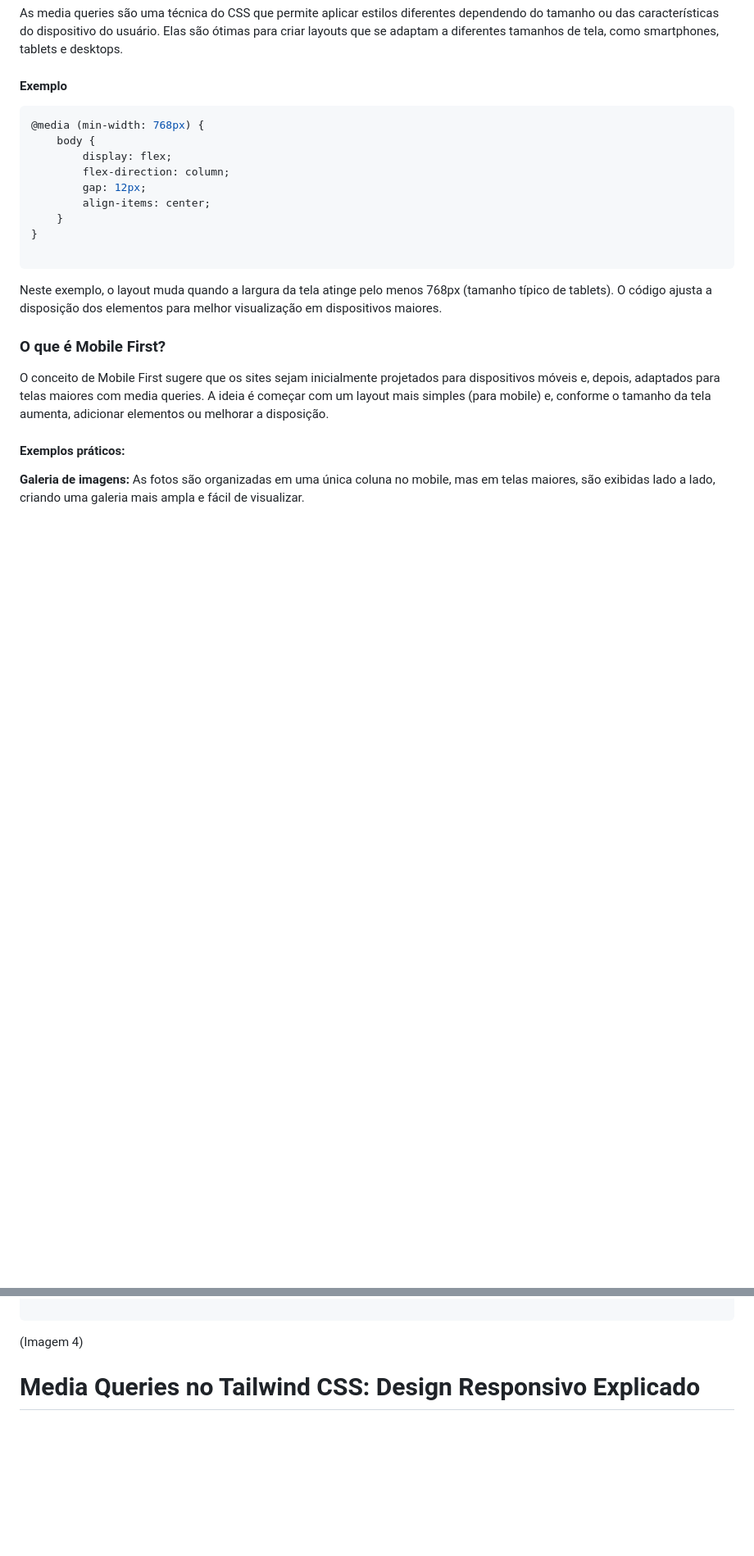
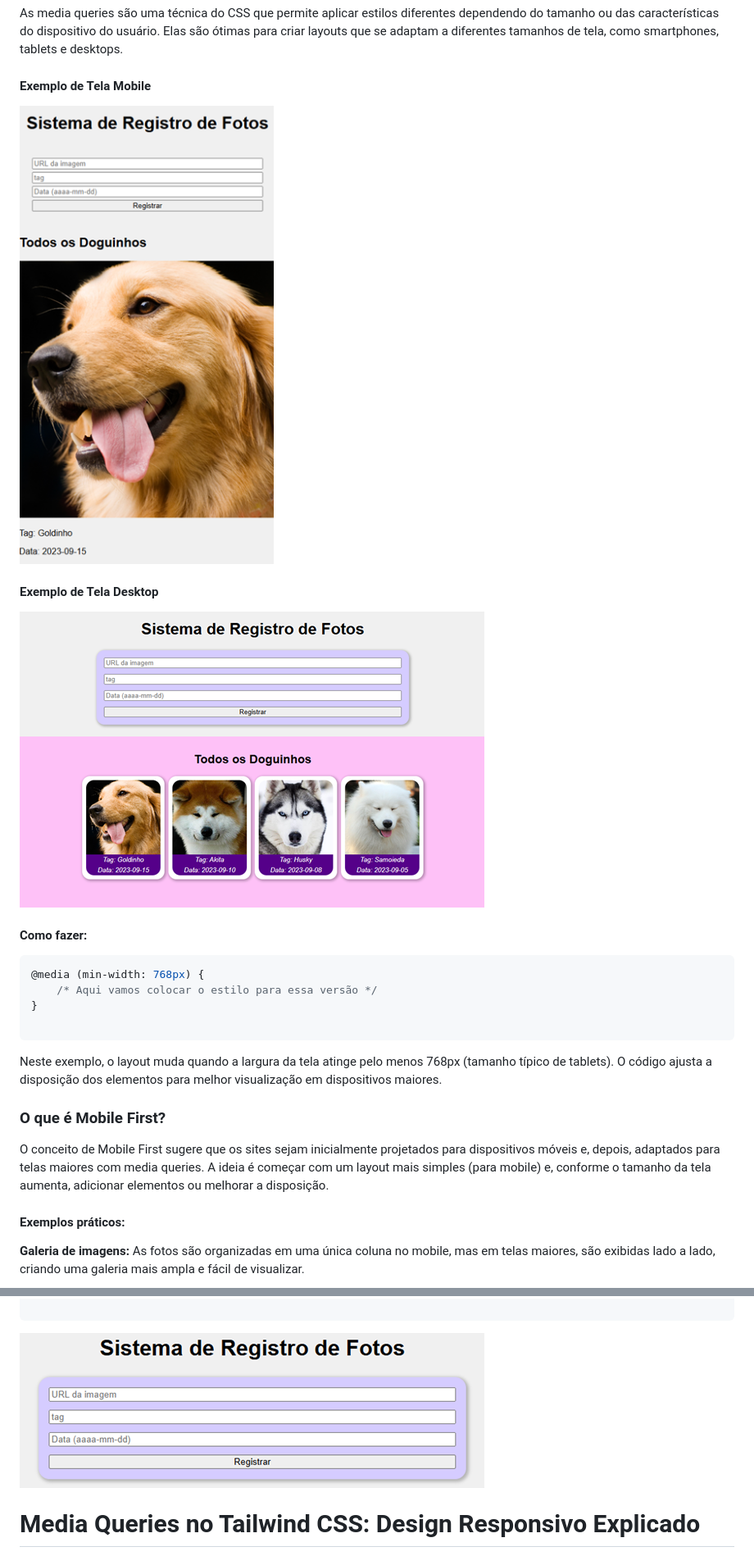
Before and after one commit to MelloBirkan/media-queries-poc, a Markdown page: README.md, 2 parts joined by grey strips. Shown: that part at 82% size. Drawn GitHub-style; blank space fills up the shorter version.

Commit message:
coloquei as imagens finais

````diff
--- a/README.md
+++ b/README.md
@@ -133,18 +133,20 @@ O projeto Bay Bean Co. demonstra uma implementação eficaz da abordagem desktop
 ### O que são Media Queries?
 As media queries são uma técnica do CSS que permite aplicar estilos diferentes dependendo do tamanho ou das características do dispositivo do usuário. Elas são ótimas para criar layouts que se adaptam a diferentes tamanhos de tela, como smartphones, tablets e desktops.
 
-#### Exemplo
+#### Exemplo de Tela Mobile
+![exemplo](/images/tela-mobile.png)
+
+#### Exemplo de Tela Desktop
+![exemplo](/images/tela-desktop.png)
+
+#### Como fazer:
 ``` CSS
 @media (min-width: 768px) {
-    body {
-        display: flex;
-        flex-direction: column;
-        gap: 12px;
-        align-items: center;
-    }
+    /* Aqui vamos colocar o estilo para essa versão */
 }
 
 ```
+
 
 Neste exemplo, o layout muda quando a largura da tela atinge pelo menos 768px (tamanho típico de tablets). O código ajusta a disposição dos elementos para melhor visualização em dispositivos maiores.
 
@@ -221,8 +223,7 @@ Em dispositivos maiores, como tablets e desktops, o formulário é colocado dent
 
 ```
 
-(Imagem 4)
-
+![exemplo](/images/formDesktop.png)
 
 
 
````
Also changed, not shown: other parts of README.md (+3 -3 lines).
